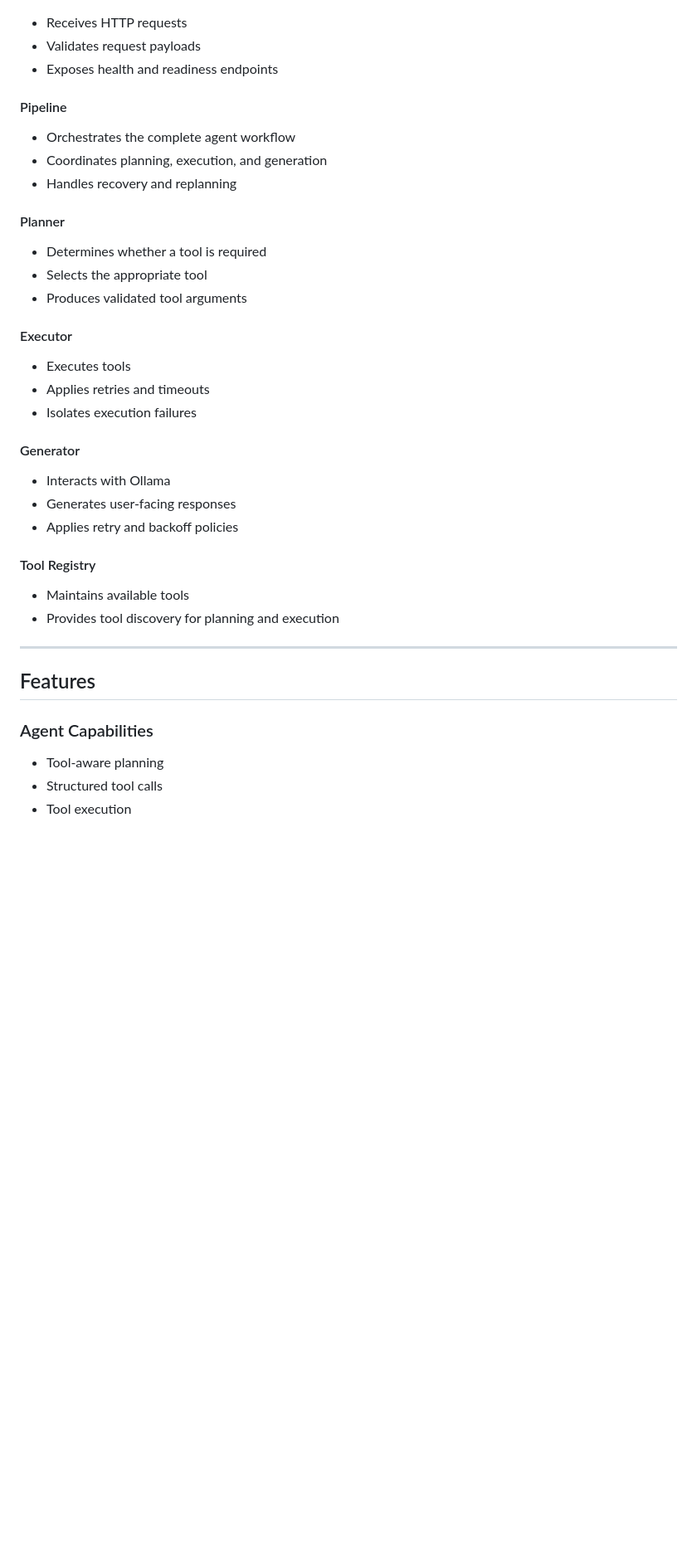
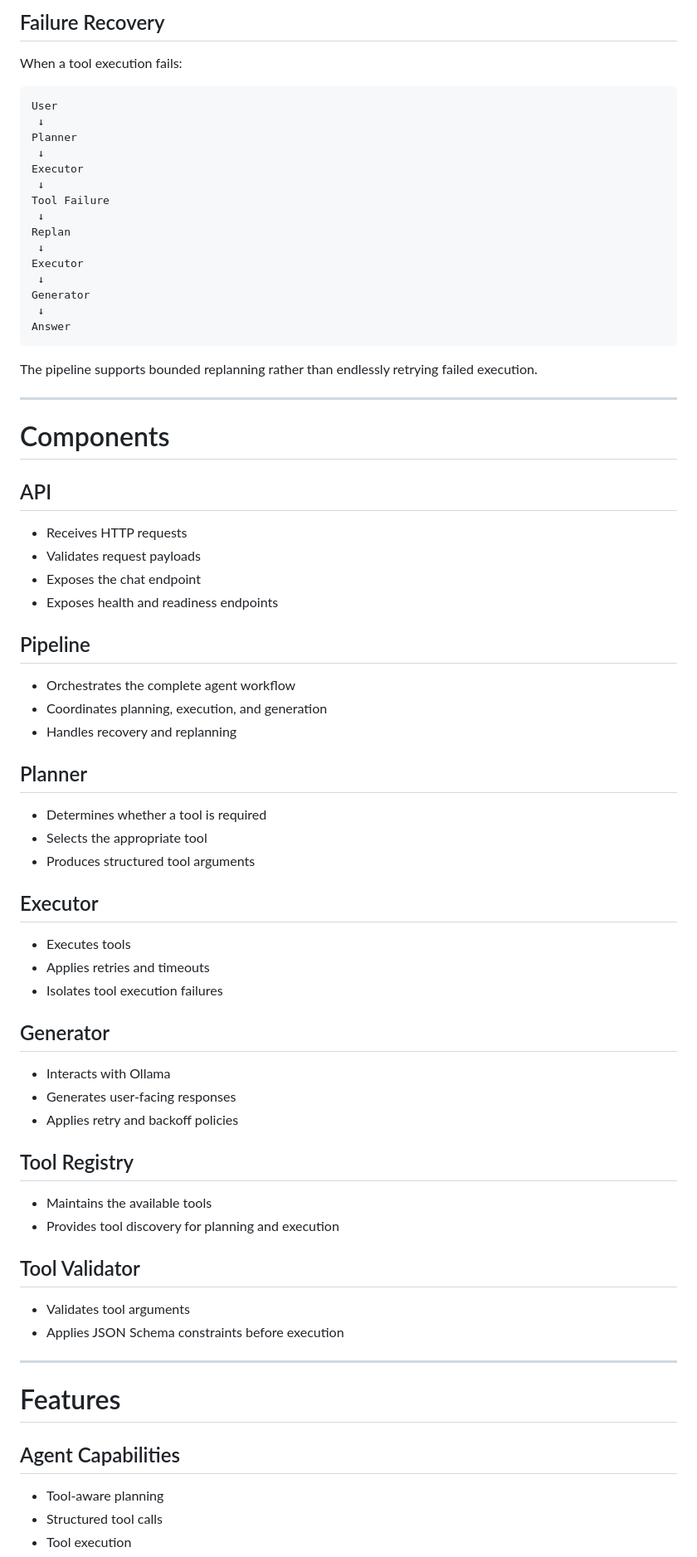
Before and after one commit to furkanbati/enterprise-ai-agent, a Markdown page: README.md, the part around one of its changes. Shown at 83% size. Drawn GitHub-style; blank space fills up the shorter version.

Commit message:
docs: polish agent project presentation

````diff
--- a/README.md
+++ b/README.md
@@ -47,42 +133,77 @@ Tool Required?
+## Failure Recovery
+
+When a tool execution fails:
+
+```text
+User
+ ↓
+Planner
+ ↓
+Executor
+ ↓
+Tool Failure
+ ↓
+Replan
+ ↓
+Executor
+ ↓
+Generator
+ ↓
+Answer
+```
+
+The pipeline supports bounded replanning rather than endlessly retrying failed execution.
+
+---
+
+# Components
+
+## API
 
 * Receives HTTP requests
 * Validates request payloads
+* Exposes the chat endpoint
 * Exposes health and readiness endpoints
 
-#### Pipeline
+## Pipeline
 
 * Orchestrates the complete agent workflow
 * Coordinates planning, execution, and generation
 * Handles recovery and replanning
 
-#### Planner
+## Planner
 
 * Determines whether a tool is required
 * Selects the appropriate tool
-* Produces validated tool arguments
+* Produces structured tool arguments
 
-#### Executor
+## Executor
 
 * Executes tools
 * Applies retries and timeouts
-* Isolates execution failures
+* Isolates tool execution failures
 
-#### Generator
+## Generator
 
 * Interacts with Ollama
 * Generates user-facing responses
 * Applies retry and backoff policies
 
-#### Tool Registry
+## Tool Registry
 
-* Maintains available tools
+* Maintains the available tools
 * Provides tool discovery for planning and execution
+
+## Tool Validator
+
+* Validates tool arguments
+* Applies JSON Schema constraints before execution
 
 ---
 
-## Features
+# Features
 
-### Agent Capabilities
+## Agent Capabilities
 
 * Tool-aware planning
 * Structured tool calls
````
Also changed, not shown: other parts of README.md (+272 -113 lines).
